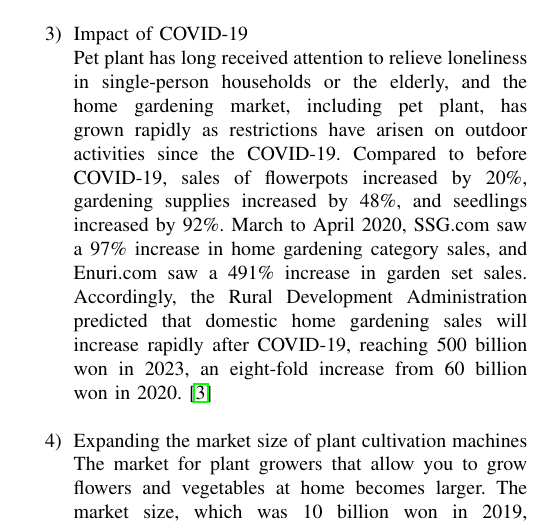
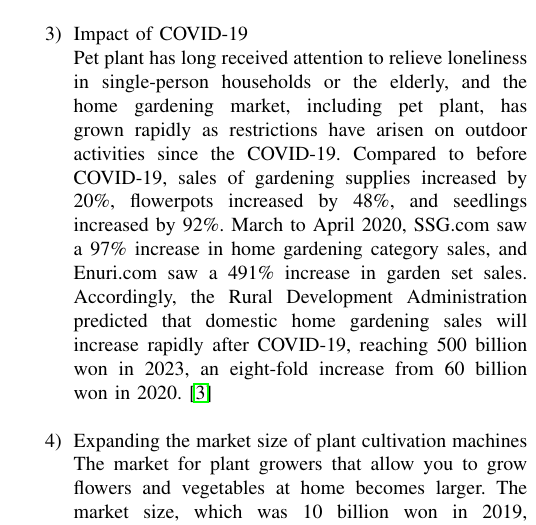
Before and after one commit to BloomMate/BloomMate-Document, a LaTeX paper (HYU-SE-2023-BloomMate.tex): part of one column of page 2 of 52, cut so that both start at the same text. Compiled offline with pdfLaTeX.

Commit message:
Update HYU-SE-2023-BloomMate.tex

```diff
--- a/HYU-SE-2023-BloomMate.tex
+++ b/HYU-SE-2023-BloomMate.tex
@@ -104,7 +104,7 @@ a. Customer Trend Analysis
 
     \item Impact of COVID-19
     \item[] Pet plant has long received attention to relieve loneliness in single-person households or the elderly, and the home gardening market, including pet plant, has grown rapidly as restrictions have arisen on outdoor activities since the COVID-19.
-Compared to before COVID-19, sales of flowerpots increased by 20\%, gardening supplies increased by 48\%, and seedlings increased by 92\%. March to April 2020, SSG.com saw a 97\% increase in home gardening category sales, and Enuri.com saw a 491\% increase in garden set sales.
+Compared to before COVID-19, sales of gardening supplies increased by 20\%, flowerpots increased by 48\%, and seedlings increased by 92\%. March to April 2020, SSG.com saw a 97\% increase in home gardening category sales, and Enuri.com saw a 491\% increase in garden set sales.
 Accordingly, the Rural Development Administration predicted that domestic home gardening sales will increase rapidly after COVID-19, reaching 500 billion won in 2023, an eight-fold increase from 60 billion won in 2020. \cite{ajunews_article} \\
 
 \item Expanding the market size of plant cultivation machines
```
